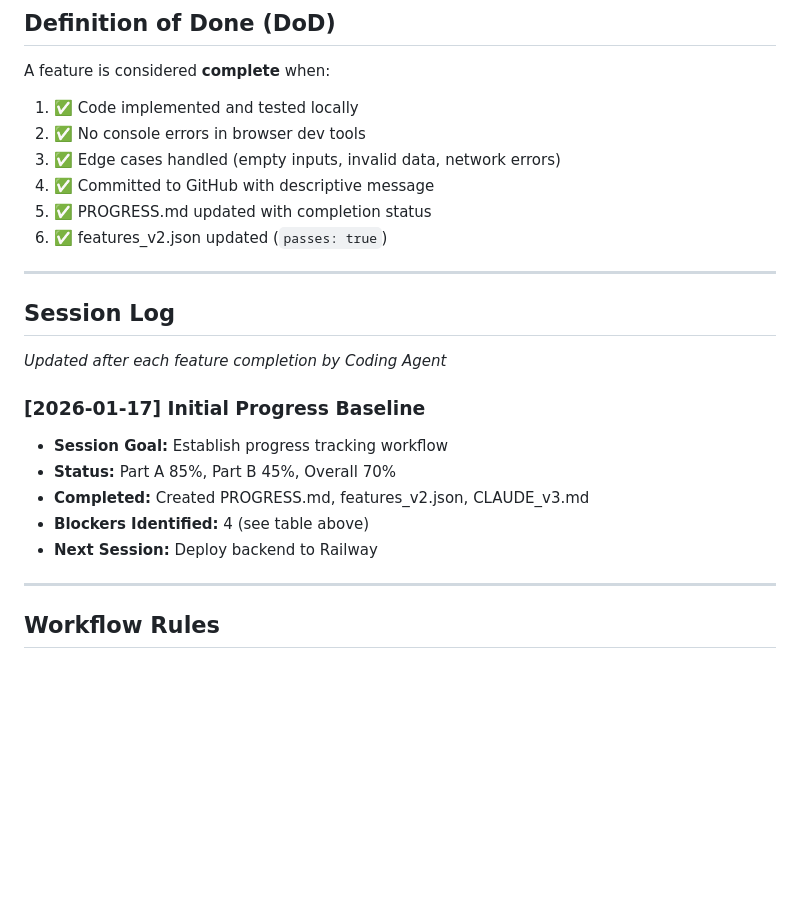
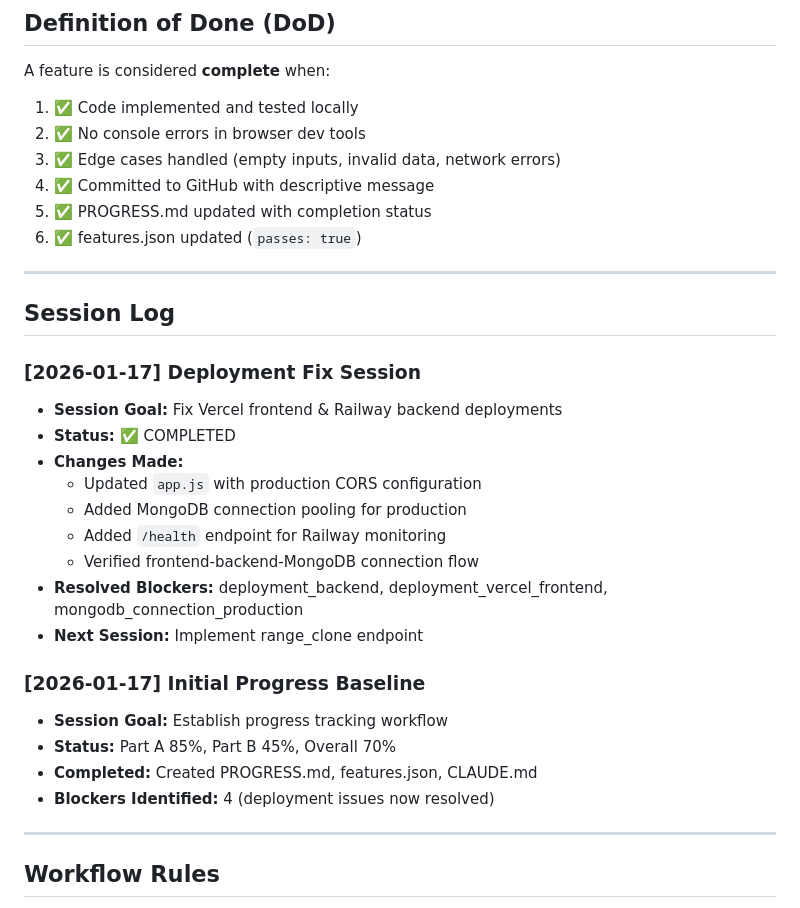
Before and after one commit to Pescatarian/ranger, a Markdown page: PROGRESS.md, the part around one of its changes. GitHub-like rendering; blank space fills up the shorter version.

```diff
--- a/PROGRESS.md
+++ b/PROGRESS.md
@@ -152,20 +154,28 @@ A feature is considered **complete** when:
 3. ✅ Edge cases handled (empty inputs, invalid data, network errors)
 4. ✅ Committed to GitHub with descriptive message
 5. ✅ PROGRESS.md updated with completion status
-6. ✅ features_v2.json updated (`passes: true`)
+6. ✅ features.json updated (`passes: true`)
 
 ---
 
 ## Session Log
 
-*Updated after each feature completion by Coding Agent*
+### [2026-01-17] Deployment Fix Session
+- **Session Goal:** Fix Vercel frontend & Railway backend deployments
+- **Status:** ✅ COMPLETED
+- **Changes Made:**
+  - Updated `app.js` with production CORS configuration
+  - Added MongoDB connection pooling for production
+  - Added `/health` endpoint for Railway monitoring
+  - Verified frontend-backend-MongoDB connection flow
+- **Resolved Blockers:** deployment_backend, deployment_vercel_frontend, mongodb_connection_production
+- **Next Session:** Implement range_clone endpoint
 
 ### [2026-01-17] Initial Progress Baseline
 - **Session Goal:** Establish progress tracking workflow
 - **Status:** Part A 85%, Part B 45%, Overall 70%
-- **Completed:** Created PROGRESS.md, features_v2.json, CLAUDE_v3.md
-- **Blockers Identified:** 4 (see table above)
-- **Next Session:** Deploy backend to Railway
+- **Completed:** Created PROGRESS.md, features.json, CLAUDE.md
+- **Blockers Identified:** 4 (deployment issues now resolved)
 
 ---
 
```
Also changed, not shown: other parts of PROGRESS.md (+33 -31 lines).
